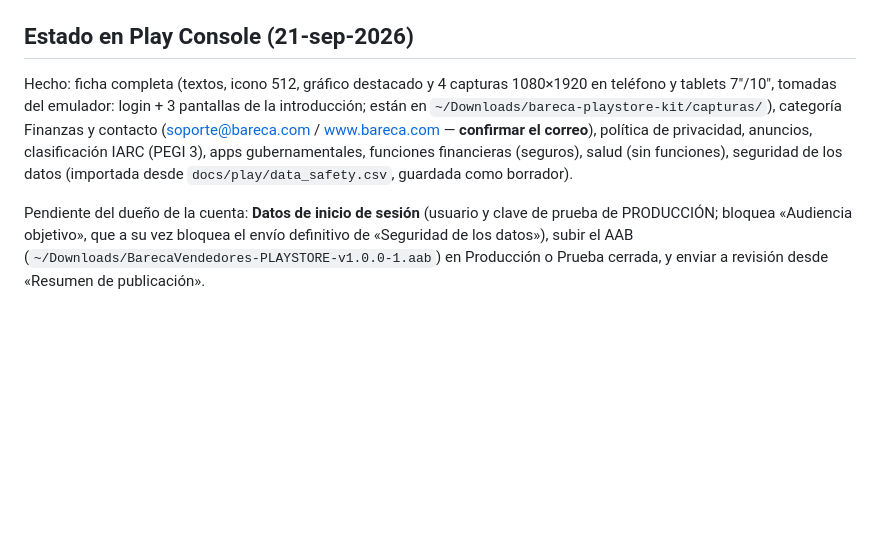
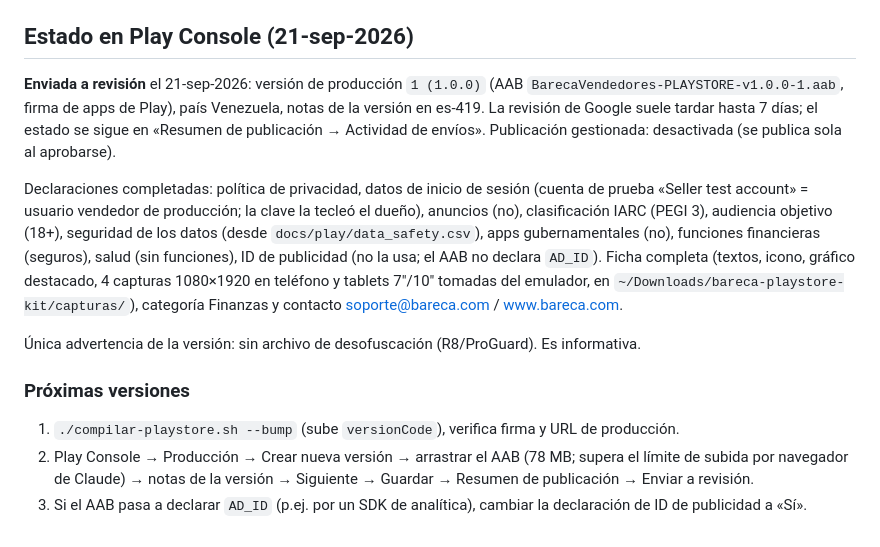
Before and after one commit to Kerwin2821/BarecaAppSeller, a Markdown page: docs/PLAY-STORE.md, the part around the change. Drawn GitHub-style; blank space fills up the shorter version.

Commit message:
docs: app enviada a revisión en Google Play (1.0.0, Venezuela) y pasos para próximas versiones
Co-Authored-By: Claude Fable 5.1 <noreply@anthropic.com>

```diff
--- a/docs/PLAY-STORE.md
+++ b/docs/PLAY-STORE.md
@@ -83,13 +83,22 @@ migra de una a otra desinstalando primero.
 
 ## Estado en Play Console (21-sep-2026)
 
-Hecho: ficha completa (textos, icono 512, gráfico destacado y 4 capturas 1080×1920 en teléfono y tablets 7"/10",
-tomadas del emulador: login + 3 pantallas de la introducción; están en `~/Downloads/bareca-playstore-kit/capturas/`),
-categoría Finanzas y contacto (soporte@bareca.com / www.bareca.com — **confirmar el correo**), política de privacidad,
-anuncios, clasificación IARC (PEGI 3), apps gubernamentales, funciones financieras (seguros), salud (sin funciones),
-seguridad de los datos (importada desde `docs/play/data_safety.csv`, guardada como borrador).
+**Enviada a revisión** el 21-sep-2026: versión de producción `1 (1.0.0)` (AAB `BarecaVendedores-PLAYSTORE-v1.0.0-1.aab`,
+firma de apps de Play), país Venezuela, notas de la versión en es-419. La revisión de Google suele tardar hasta 7 días;
+el estado se sigue en «Resumen de publicación → Actividad de envíos». Publicación gestionada: desactivada (se publica
+sola al aprobarse).
 
-Pendiente del dueño de la cuenta: **Datos de inicio de sesión** (usuario y clave de prueba de PRODUCCIÓN; bloquea
-«Audiencia objetivo», que a su vez bloquea el envío definitivo de «Seguridad de los datos»), subir el AAB
-(`~/Downloads/BarecaVendedores-PLAYSTORE-v1.0.0-1.aab`) en Producción o Prueba cerrada, y enviar a revisión desde
-«Resumen de publicación».
+Declaraciones completadas: política de privacidad, datos de inicio de sesión (cuenta de prueba «Seller test account»
+= usuario vendedor de producción; la clave la tecleó el dueño), anuncios (no), clasificación IARC (PEGI 3), audiencia
+objetivo (18+), seguridad de los datos (desde `docs/play/data_safety.csv`), apps gubernamentales (no), funciones
+financieras (seguros), salud (sin funciones), ID de publicidad (no la usa; el AAB no declara `AD_ID`). Ficha completa
+(textos, icono, gráfico destacado, 4 capturas 1080×1920 en teléfono y tablets 7"/10" tomadas del emulador, en
+`~/Downloads/bareca-playstore-kit/capturas/`), categoría Finanzas y contacto soporte@bareca.com / www.bareca.com.
+
+Única advertencia de la versión: sin archivo de desofuscación (R8/ProGuard). Es informativa.
+
+### Próximas versiones
+1. `./compilar-playstore.sh --bump` (sube `versionCode`), verifica firma y URL de producción.
+2. Play Console → Producción → Crear nueva versión → arrastrar el AAB (78 MB; supera el límite de subida por navegador
+   de Claude) → notas de la versión → Siguiente → Guardar → Resumen de publicación → Enviar a revisión.
+3. Si el AAB pasa a declarar `AD_ID` (p.ej. por un SDK de analítica), cambiar la declaración de ID de publicidad a «Sí».
```
